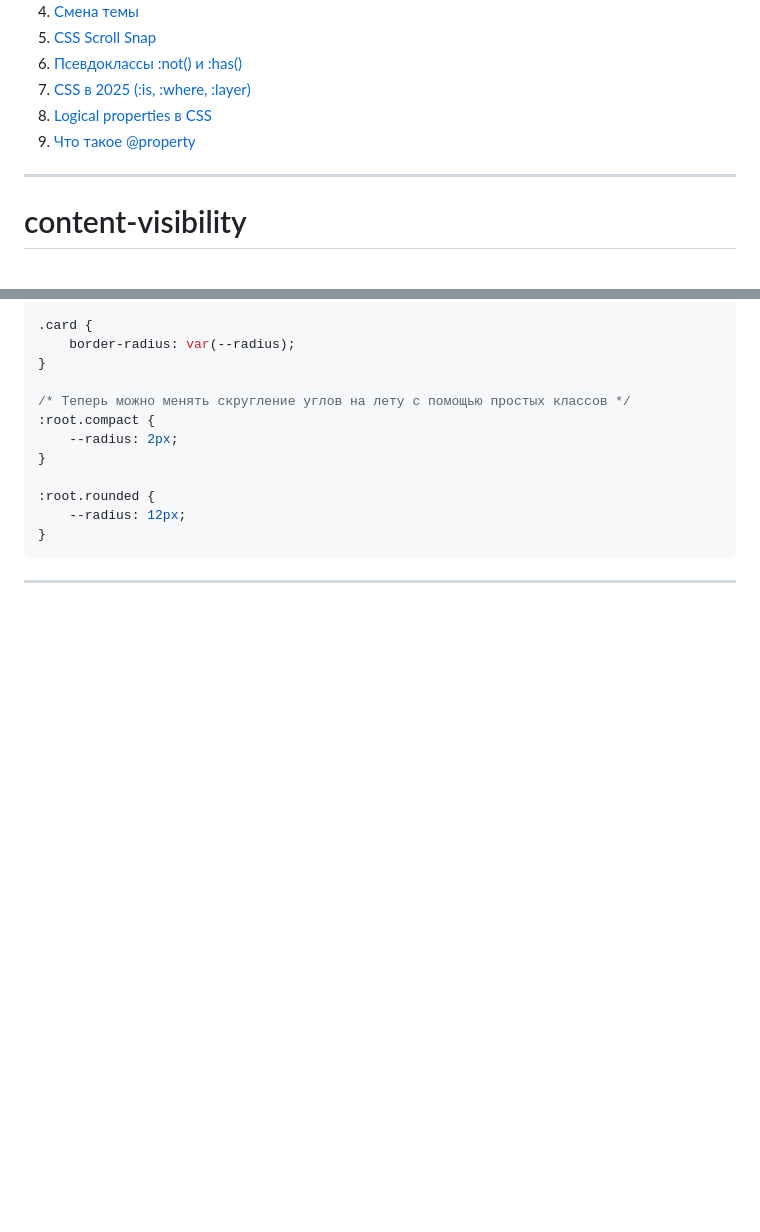
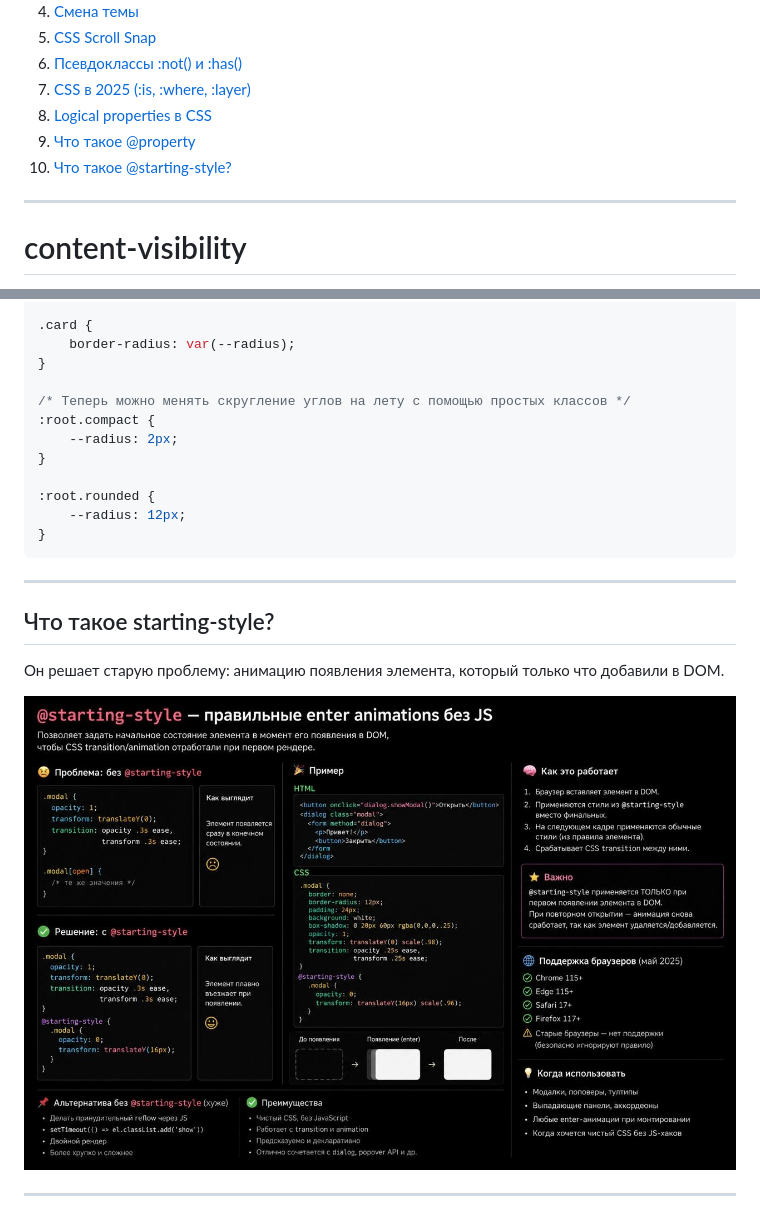
Before and after one commit to VNagorniy/learning-frontend, a Markdown page: css/notes.md, 2 parts joined by grey strips. Drawn GitHub-style; pictures changed too: css/images/starting-style.jpg (added); blank space fills up the shorter version.

Commit message:
feat/css/notes: add @starting-style

````diff
--- a/css/notes.md
+++ b/css/notes.md
@@ -9,6 +9,7 @@
 7. [CSS в 2025 (:is, :where, :layer)](#css-в-2025)
 8. [Logical properties в CSS](#logical-properties-в-css)
 9. [Что такое @property](#что-такое-property)
+10. [Что такое @starting-style?](#что-такое-starting-style)
 
 ---
 
@@ -378,3 +381,11 @@ body.dark {
 ```
 
 <hr/>
+
+## Что такое ⁣starting-style?
+
+Он решает старую проблему: анимацию появления элемента, который только что добавили в DOM.
+
+![⁣@starting-style](./images/starting-style.jpg)
+
+<hr/>
````
Also changed, not shown: other parts of css/notes.md (+3 -1 lines).
